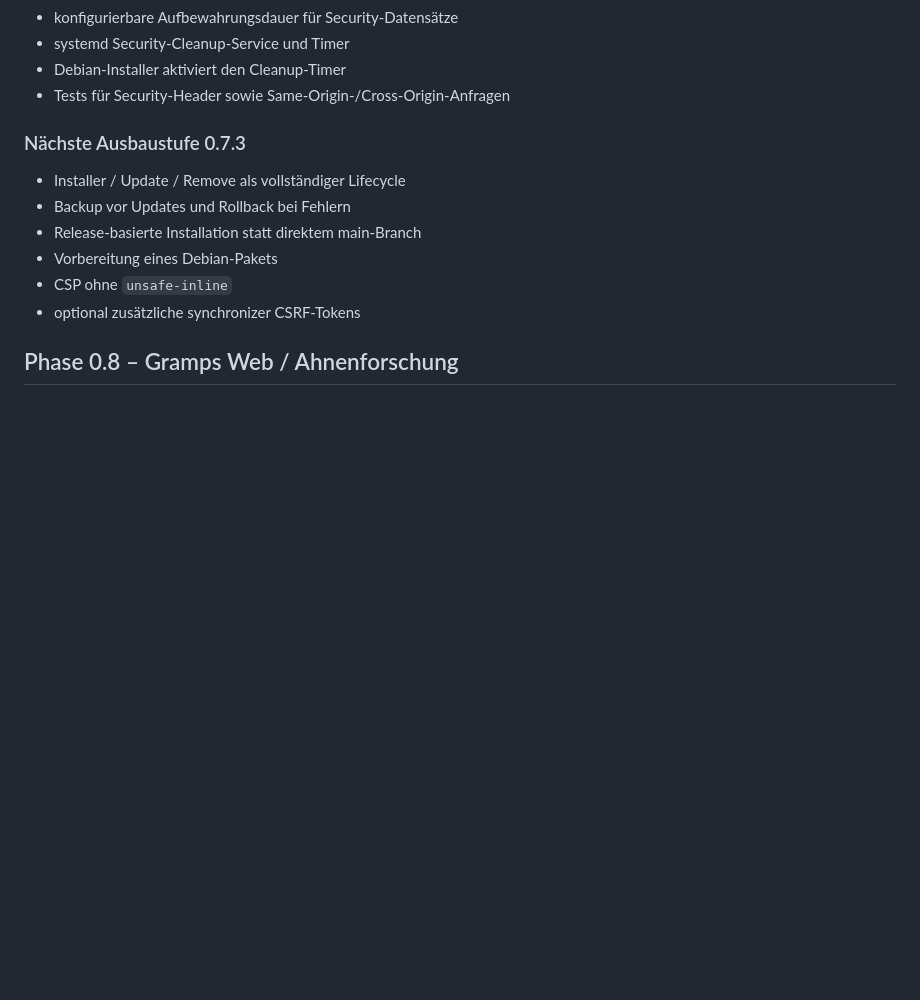
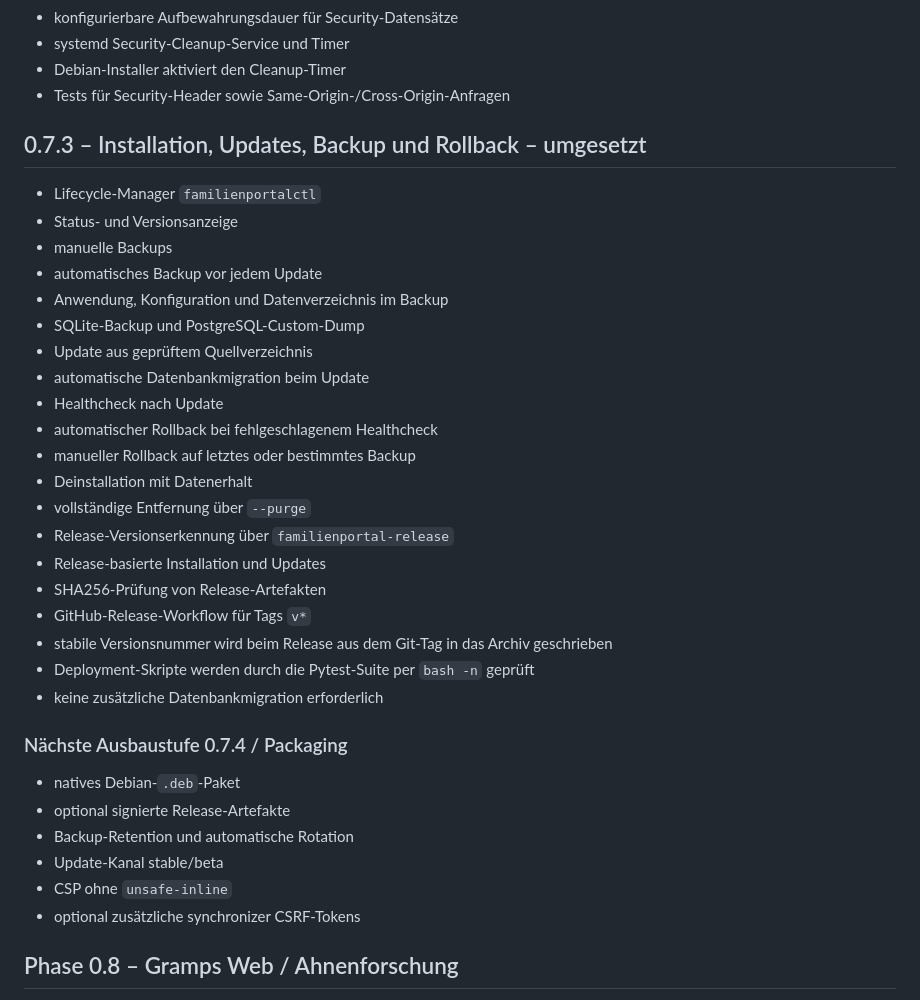
Before and after one commit to Markus4771/Familienportal, a Markdown page: ROADMAP.md, the part around the change. GitHub-like rendering; blank space fills up the shorter version.

Commit message:
Mark lifecycle and release management 0.7.3 implemented

```diff
--- a/ROADMAP.md
+++ b/ROADMAP.md
@@ -206,12 +206,35 @@
 - Debian-Installer aktiviert den Cleanup-Timer
 - Tests für Security-Header sowie Same-Origin-/Cross-Origin-Anfragen
 
-### Nächste Ausbaustufe 0.7.3
+## 0.7.3 – Installation, Updates, Backup und Rollback – umgesetzt
 
-- Installer / Update / Remove als vollständiger Lifecycle
-- Backup vor Updates und Rollback bei Fehlern
-- Release-basierte Installation statt direktem main-Branch
-- Vorbereitung eines Debian-Pakets
+- Lifecycle-Manager `familienportalctl`
+- Status- und Versionsanzeige
+- manuelle Backups
+- automatisches Backup vor jedem Update
+- Anwendung, Konfiguration und Datenverzeichnis im Backup
+- SQLite-Backup und PostgreSQL-Custom-Dump
+- Update aus geprüftem Quellverzeichnis
+- automatische Datenbankmigration beim Update
+- Healthcheck nach Update
+- automatischer Rollback bei fehlgeschlagenem Healthcheck
+- manueller Rollback auf letztes oder bestimmtes Backup
+- Deinstallation mit Datenerhalt
+- vollständige Entfernung über `--purge`
+- Release-Versionserkennung über `familienportal-release`
+- Release-basierte Installation und Updates
+- SHA256-Prüfung von Release-Artefakten
+- GitHub-Release-Workflow für Tags `v*`
+- stabile Versionsnummer wird beim Release aus dem Git-Tag in das Archiv geschrieben
+- Deployment-Skripte werden durch die Pytest-Suite per `bash -n` geprüft
+- keine zusätzliche Datenbankmigration erforderlich
+
+### Nächste Ausbaustufe 0.7.4 / Packaging
+
+- natives Debian-`.deb`-Paket
+- optional signierte Release-Artefakte
+- Backup-Retention und automatische Rotation
+- Update-Kanal stable/beta
 - CSP ohne `unsafe-inline`
 - optional zusätzliche synchronizer CSRF-Tokens
 
```
